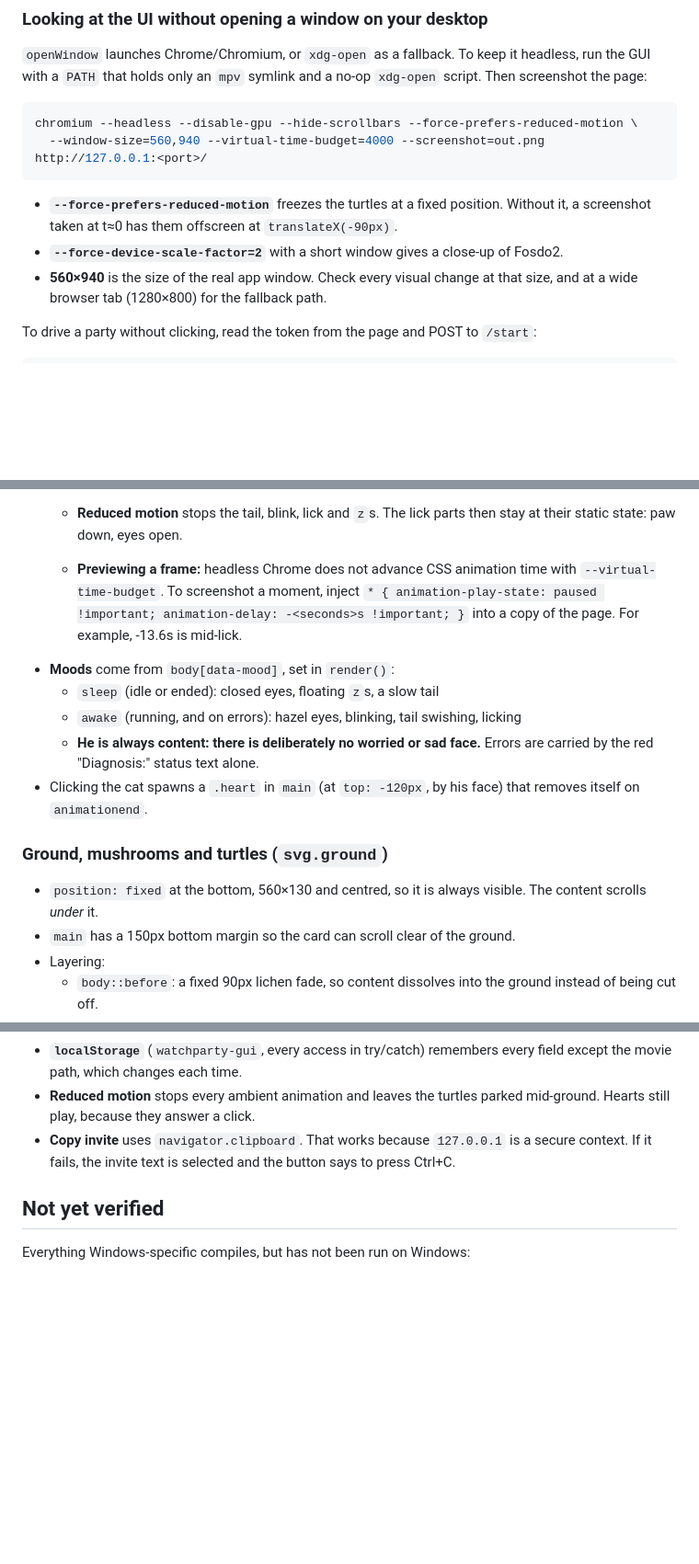
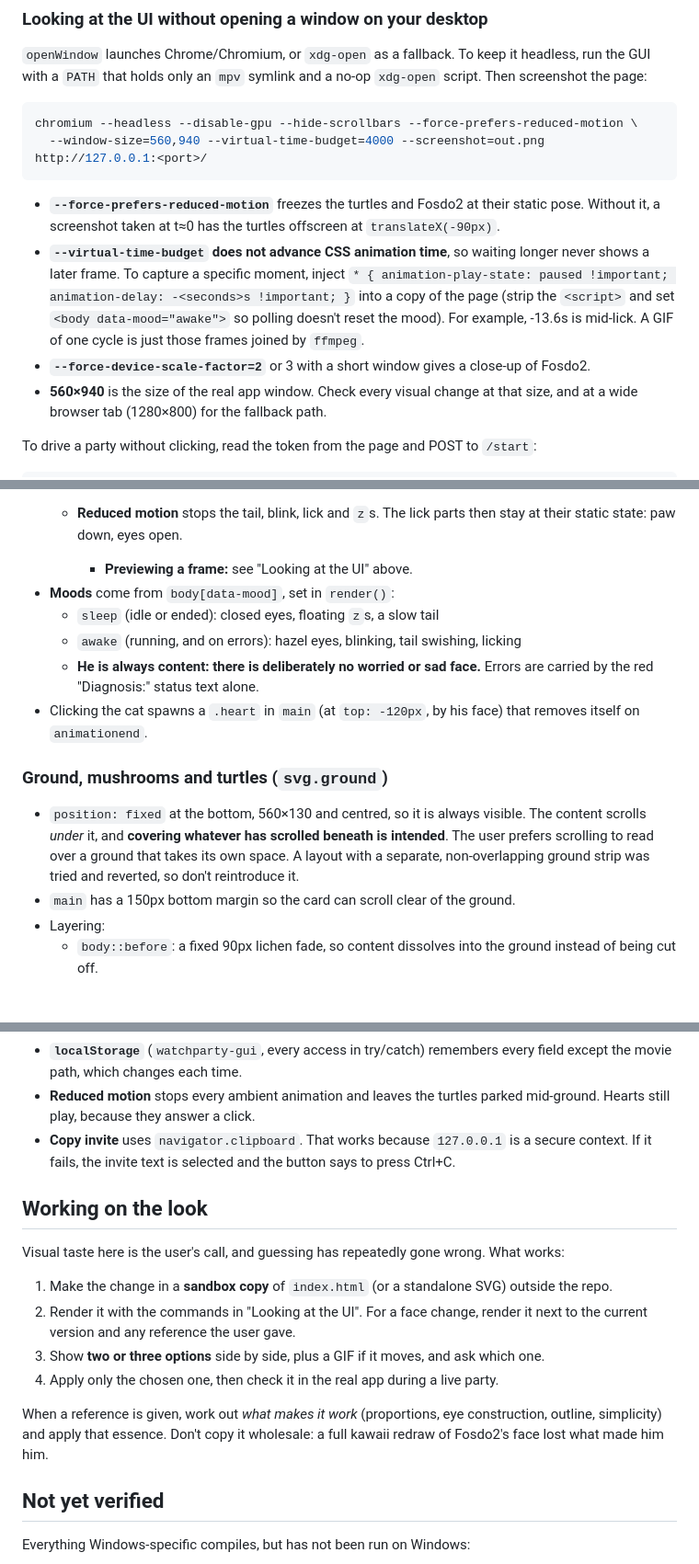
Before and after one commit to mhashemm/watchparty, a Markdown page: gui/CLAUDE.md, 3 parts joined by grey strips. Shown at 92% size. Drawn GitHub-style; blank space fills up the shorter version.

Commit message:
docs: bring the CLAUDE.md files up to date with this round of GUI work
gui/CLAUDE.md: the mushroom ground covering scrolled text is intended
(a non-overlapping layout was tried and reverted), the screenshot tips
cover freezing an exact animation frame and making a GIF, and a new
'Working on the look' section records the sandbox-then-options workflow
that finally worked for visual changes. 'No eyebrows' now says eyebrow
labels, not to be confused with the cat.

CLAUDE.md: e2e [R15b] is listed, the GUI's own test coverage is spelled
out, the release matrix builds the GUI too, and the manual-run section
shows how to start it.

party/, mpv/, server/ and relay/ CLAUDE.md were checked against their
code, which has not changed since they were written; no edits needed.

Co-Authored-By: Claude Opus 5.5 <noreply@anthropic.com>

````diff
--- a/gui/CLAUDE.md
+++ b/gui/CLAUDE.md
@@ -32,9 +32,17 @@ chromium --headless --disable-gpu --hide-scrollbars --force-prefers-reduced-moti
   --window-size=560,940 --virtual-time-budget=4000 --screenshot=out.png http://127.0.0.1:<port>/
 ```
 
-- **`--force-prefers-reduced-motion`** freezes the turtles at a fixed position. Without
-  it, a screenshot taken at t≈0 has them offscreen at `translateX(-90px)`.
-- **`--force-device-scale-factor=2`** with a short window gives a close-up of Fosdo2.
+- **`--force-prefers-reduced-motion`** freezes the turtles and Fosdo2 at their static
+  pose. Without it, a screenshot taken at t≈0 has the turtles offscreen at
+  `translateX(-90px)`.
+- **`--virtual-time-budget` does not advance CSS animation time**, so waiting longer
+  never shows a later frame. To capture a specific moment, inject `* {
+  animation-play-state: paused !important; animation-delay: -<seconds>s !important; }`
+  into a copy of the page (strip the `<script>` and set `<body data-mood="awake">` so
+  polling doesn't reset the mood). For example, -13.6s is mid-lick. A GIF of one cycle
+  is just those frames joined by `ffmpeg`.
+- **`--force-device-scale-factor=2`** or 3 with a short window gives a close-up of
+  Fosdo2.
 - **560×940** is the size of the real app window. Check every visual change at that
   size, and at a wide browser tab (1280×800) for the fallback path.
 
@@ -272,10 +280,7 @@ him; change only what is asked, and show options before changing his face.**
     closed eyes and the `z`s.
   - **Reduced motion** stops the tail, blink, lick and `z`s. The lick parts then stay
     at their static state: paw down, eyes open.
-  - **Previewing a frame:** headless Chrome does not advance CSS animation time with
-    `--virtual-time-budget`. To screenshot a moment, inject `* { animation-play-state:
-    paused !important; animation-delay: -<seconds>s !important; }` into a copy of the
-    page. For example, -13.6s is mid-lick.
+    - **Previewing a frame:** see "Looking at the UI" above.
 - **Moods** come from `body[data-mood]`, set in `render()`:
   - `sleep` (idle or ended): closed eyes, floating `z`s, a slow tail
   - `awake` (running, and on errors): hazel eyes, blinking, tail swishing, licking
@@ -287,7 +292,10 @@ him; change only what is asked, and show options before changing his face.**
 ### Ground, mushrooms and turtles (`svg.ground`)
 
 - `position: fixed` at the bottom, 560×130 and centred, so it is always visible.
-  The content scrolls *under* it.
+  The content scrolls *under* it, and **covering whatever has scrolled beneath is
+  intended**. The user prefers scrolling to read over a ground that takes its own space.
+  A layout with a separate, non-overlapping ground strip was tried and reverted, so
+  don't reintroduce it.
 - `main` has a 150px bottom margin so the card can scroll clear of the ground.
 - Layering:
   - `body::before`: a fixed 90px lichen fade, so content dissolves into the ground
@@ -321,6 +329,23 @@ him; change only what is asked, and show options before changing his face.**
   secure context. If it fails, the invite text is selected and the button says to
   press Ctrl+C.
 
+## Working on the look
+
+Visual taste here is the user's call, and guessing has repeatedly gone wrong. What
+works:
+
+1. Make the change in a **sandbox copy** of `index.html` (or a standalone SVG) outside
+   the repo.
+2. Render it with the commands in "Looking at the UI". For a face change, render it
+   next to the current version and any reference the user gave.
+3. Show **two or three options** side by side, plus a GIF if it moves, and ask which
+   one.
+4. Apply only the chosen one, then check it in the real app during a live party.
+
+When a reference is given, work out *what makes it work* (proportions, eye
+construction, outline, simplicity) and apply that essence. Don't copy it wholesale:
+a full kawaii redraw of Fosdo2's face lost what made him him.
+
 ## Not yet verified
 
 Everything Windows-specific compiles, but has not been run on Windows:
````
Also changed, not shown: other parts of gui/CLAUDE.md (+2 -2 lines), CLAUDE.md (+16 -3 lines).
